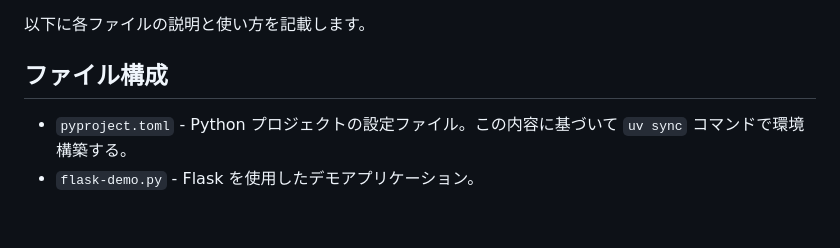
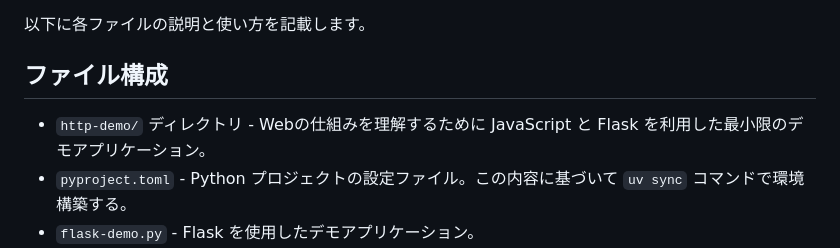
Before and after one commit to yuuma0207/selenium-demo, a Markdown page: README.md, the part around the change. GitHub-like rendering; blank space fills up the shorter version.

```diff
--- a/README.md
+++ b/README.md
@@ -3,7 +3,7 @@
 以下に各ファイルの説明と使い方を記載します。
 
 ## ファイル構成
-
+- `http-demo/` ディレクトリ - Webの仕組みを理解するために JavaScript と Flask を利用した最小限のデモアプリケーション。
 - `pyproject.toml` - Python プロジェクトの設定ファイル。この内容に基づいて `uv sync` コマンドで環境構築する。
 - `flask-demo.py` - Flask を使用したデモアプリケーション。
 - `send_calculate.sh` - 計算リクエストを送信するシェルスクリプト。
```
